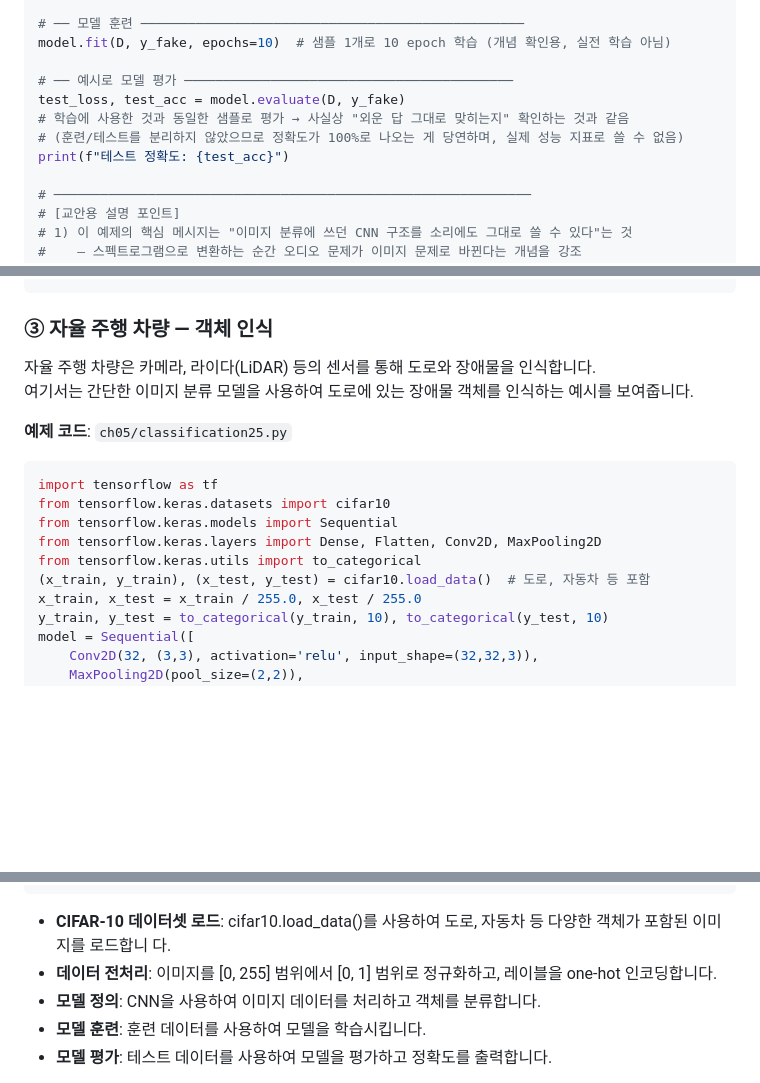
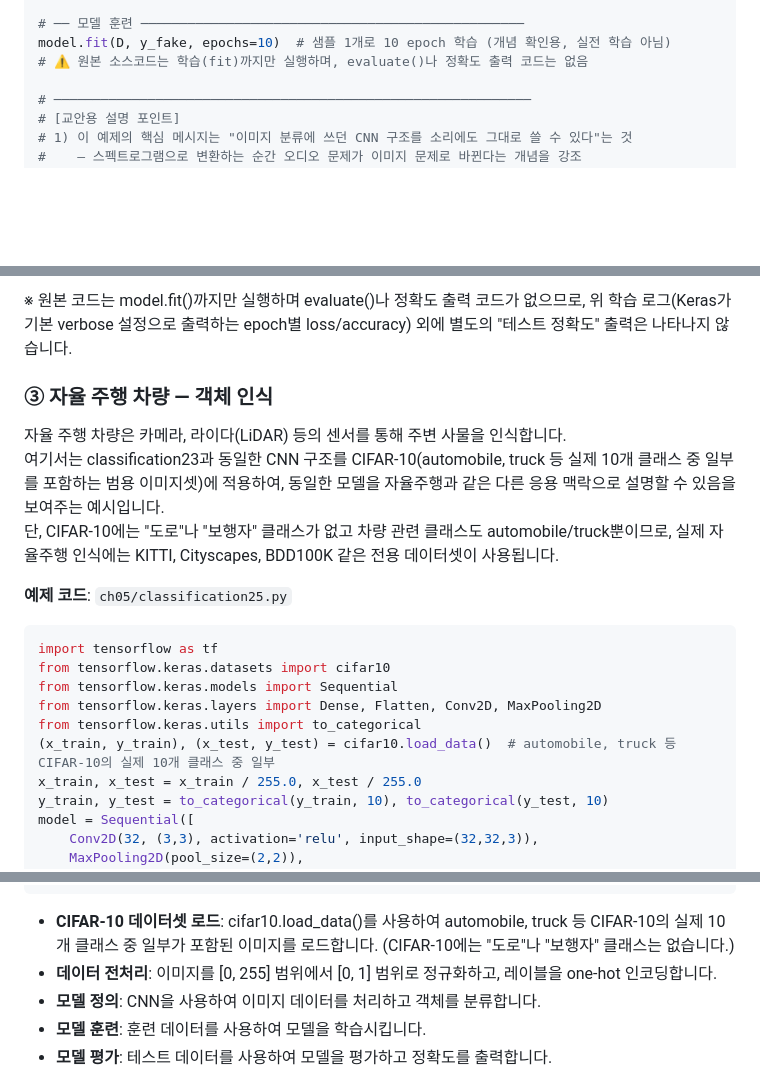
Before and after one commit to gimssam/mldl_lesson_plan, a Markdown page: ch532_신경망심층학습.md, 3 parts joined by grey strips. Rendered like a GitHub page; folded sections open; blank space fills up the shorter version.

````diff
--- a/ch532_신경망심층학습.md
+++ b/ch532_신경망심층학습.md
@@ -428,12 +428,7 @@ y_fake = np.array([[1, 0]])
 
 # ── 모델 훈련 ─────────────────────────────────────────────────
 model.fit(D, y_fake, epochs=10)  # 샘플 1개로 10 epoch 학습 (개념 확인용, 실전 학습 아님)
-
-# ── 예시로 모델 평가 ──────────────────────────────────────────
-test_loss, test_acc = model.evaluate(D, y_fake)
-# 학습에 사용한 것과 동일한 샘플로 평가 → 사실상 "외운 답 그대로 맞히는지" 확인하는 것과 같음
-# (훈련/테스트를 분리하지 않았으므로 정확도가 100%로 나오는 게 당연하며, 실제 성능 지표로 쓸 수 없음)
-print(f"테스트 정확도: {test_acc}")
+# ⚠️ 원본 소스코드는 학습(fit)까지만 실행하며, evaluate()나 정확도 출력 코드는 없음
 
 # ─────────────────────────────────────────────────────────────
 # [교안용 설명 포인트]
@@ -468,8 +463,12 @@ Epoch 1/10~10/10  accuracy 1.0000  loss 0.0000e+00   테스트 정확도: 1.0
 ```
+※ 원본 코드는 model.fit()까지만 실행하며 evaluate()나 정확도 출력 코드가 없으므로, 위 학습 로그(Keras가 기본 verbose 설정으로 출력하는 epoch별 loss/accuracy) 외에 별도의 "테스트 정확도" 출력은 나타나지 않습니다.
 
 ### ③ 자율 주행 차량 — 객체 인식
-자율 주행 차량은 카메라, 라이다(LiDAR) 등의 센서를 통해 도로와 장애물을 인식합니다. <br>
-여기서는 간단한 이미지 분류 모델을 사용하여 도로에 있는 장애물 객체를 인식하는 예시를 보여줍니다.
+자율 주행 차량은 카메라, 라이다(LiDAR) 등의 센서를 통해 주변 사물을 인식합니다. <br>
+여기서는 classification23과 동일한 CNN 구조를 CIFAR-10(automobile, truck 등 실제 10개 클래스 중 일부를 포함하는 범용 이미지셋)에
+적용하여, 동일한 모델을 자율주행과 같은 다른 응용 맥락으로 설명할 수 있음을 보여주는 예시입니다. <br>
+단, CIFAR-10에는 "도로"나 "보행자" 클래스가 없고 차량 관련 클래스도 automobile/truck뿐이므로, 실제 자율주행 인식에는
+KITTI, Cityscapes, BDD100K 같은 전용 데이터셋이 사용됩니다.
 
 **예제 코드**: `ch05/classification25.py`
 
@@ -479,7 +478,7 @@ from tensorflow.keras.datasets import cifar10
 from tensorflow.keras.models import Sequential
 from tensorflow.keras.layers import Dense, Flatten, Conv2D, MaxPooling2D
 from tensorflow.keras.utils import to_categorical
-(x_train, y_train), (x_test, y_test) = cifar10.load_data()  # 도로, 자동차 등 포함
+(x_train, y_train), (x_test, y_test) = cifar10.load_data()  # automobile, truck 등 CIFAR-10의 실제 10개 클래스 중 일부
 x_train, x_test = x_train / 255.0, x_test / 255.0
 y_train, y_test = to_categorical(y_train, 10), to_categorical(y_test, 10)
 model = Sequential([
@@ -570,8 +569,8 @@ print(f"테스트 정확도: {test_acc}")
 
 </details>
 
-- **CIFAR-10 데이터셋 로드**: cifar10.load_data()를 사용하여 도로, 자동차 등 다양한 객체가 포함된 이미지를 로드합니
-다.
+- **CIFAR-10 데이터셋 로드**: cifar10.load_data()를 사용하여 automobile, truck 등 CIFAR-10의 실제 10개 클래스 중
+일부가 포함된 이미지를 로드합니다. (CIFAR-10에는 "도로"나 "보행자" 클래스는 없습니다.)
 - **데이터 전처리**: 이미지를 [0, 255] 범위에서 [0, 1] 범위로 정규화하고, 레이블을 one-hot 인코딩합니다.
 - **모델 정의**: CNN을 사용하여 이미지 데이터를 처리하고 객체를 분류합니다.
 - **모델 훈련**: 훈련 데이터를 사용하여 모델을 학습시킵니다.
````
Also changed, not shown: other parts of ch532_신경망심층학습.md (+2 -2 lines).
